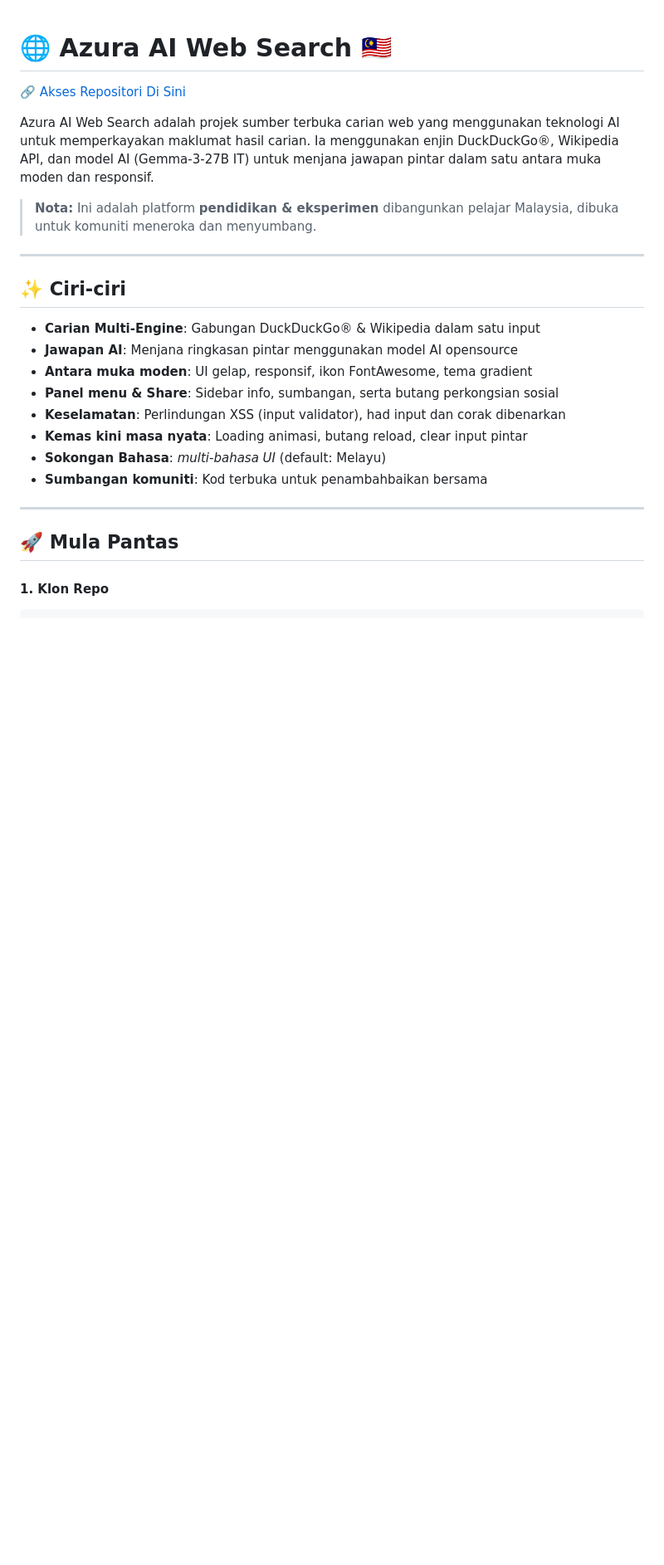
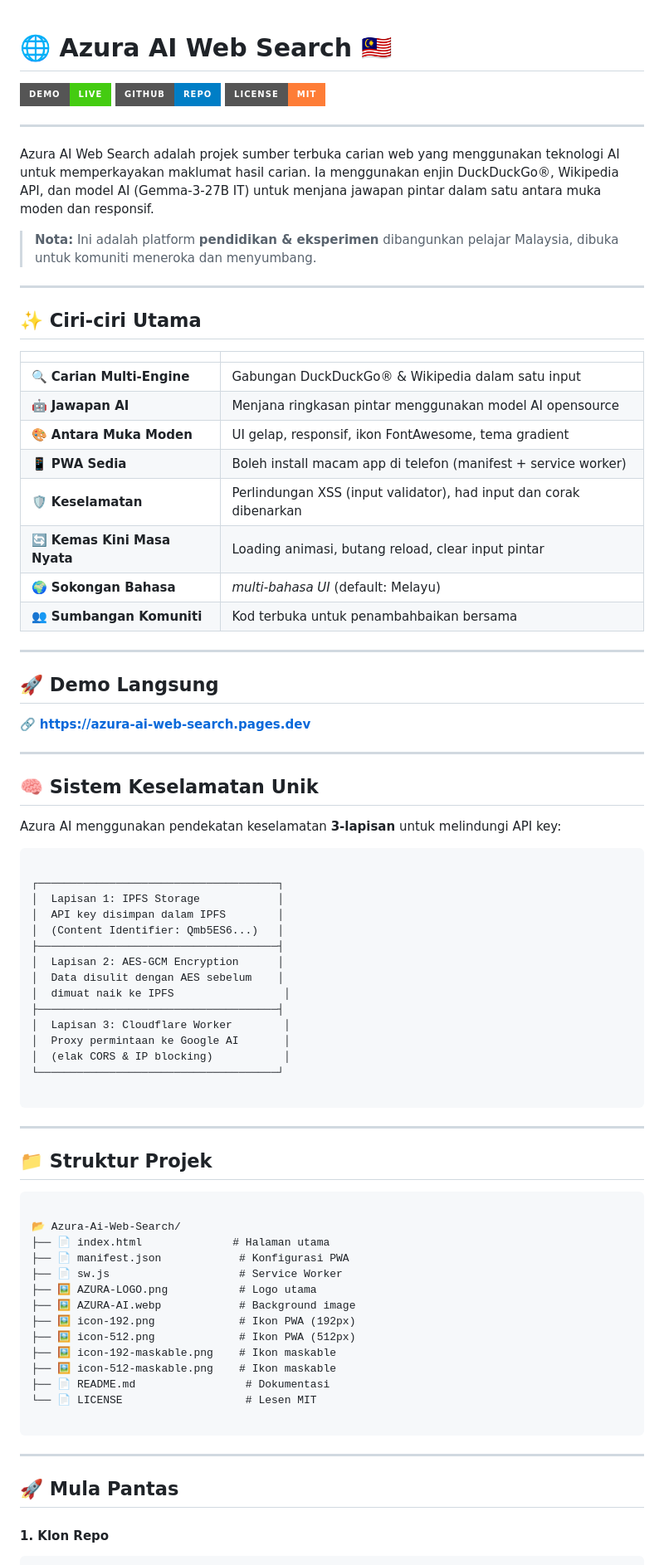
Before and after one commit to Lilmoki91/Azura-Ai-Web-Search, a Markdown page: README.md, the part around one of its changes. Shown at 83% size. GitHub-like rendering; badges without logos; blank space fills up the shorter version.

````diff
--- a/README.md
+++ b/README.md
@@ -1,7 +1,10 @@
 # 🌐 Azura AI Web Search 🇲🇾
 
-[🔗 Akses Repositori Di Sini](https://github.com)
+[![Live Demo](https://img.shields.io/badge/demo-live-brightgreen?style=for-the-badge&logo=cloudflare)](https://azura-ai-web-search.pages.dev)
+[![GitHub Repo](https://img.shields.io/badge/github-repo-blue?style=for-the-badge&logo=github)](https://github.com/Lilmoki91/Azura-Ai-Web-Search)
+[![License](https://img.shields.io/badge/license-MIT-orange?style=for-the-badge)](LICENSE)
 
+---
 
 Azura AI Web Search adalah projek sumber terbuka carian web yang menggunakan teknologi AI untuk memperkayakan maklumat hasil carian. Ia menggunakan enjin DuckDuckGo®, Wikipedia API, dan model AI (Gemma-3-27B IT) untuk menjana jawapan pintar dalam satu antara muka moden dan responsif.
 
@@ -9,16 +12,69 @@ Azura AI Web Search adalah projek sumber terbuka carian web yang menggunakan tek
 
 ---
 
-## ✨ Ciri-ciri
+## ✨ Ciri-ciri Utama
 
-- **Carian Multi-Engine**: Gabungan DuckDuckGo® & Wikipedia dalam satu input
-- **Jawapan AI**: Menjana ringkasan pintar menggunakan model AI opensource
-- **Antara muka moden**: UI gelap, responsif, ikon FontAwesome, tema gradient
-- **Panel menu & Share**: Sidebar info, sumbangan, serta butang perkongsian sosial
-- **Keselamatan**: Perlindungan XSS (input validator), had input dan corak dibenarkan
-- **Kemas kini masa nyata**: Loading animasi, butang reload, clear input pintar
-- **Sokongan Bahasa**: _multi-bahasa UI_ (default: Melayu)
-- **Sumbangan komuniti**: Kod terbuka untuk penambahbaikan bersama
+| | |
+|---|---|
+| 🔍 **Carian Multi-Engine** | Gabungan DuckDuckGo® & Wikipedia dalam satu input |
+| 🤖 **Jawapan AI** | Menjana ringkasan pintar menggunakan model AI opensource |
+| 🎨 **Antara Muka Moden** | UI gelap, responsif, ikon FontAwesome, tema gradient |
+| 📱 **PWA Sedia** | Boleh install macam app di telefon (manifest + service worker) |
+| 🛡️ **Keselamatan** | Perlindungan XSS (input validator), had input dan corak dibenarkan |
+| 🔄 **Kemas Kini Masa Nyata** | Loading animasi, butang reload, clear input pintar |
+| 🌍 **Sokongan Bahasa** | _multi-bahasa UI_ (default: Melayu) |
+| 👥 **Sumbangan Komuniti** | Kod terbuka untuk penambahbaikan bersama |
+
+---
+
+## 🚀 **Demo Langsung**
+
+🔗 **https://azura-ai-web-search.pages.dev**
+
+---
+
+## 🧠 **Sistem Keselamatan Unik**
+
+Azura AI menggunakan pendekatan keselamatan **3-lapisan** untuk melindungi API key:
+
+```
+
+┌─────────────────────────────────────┐
+│  Lapisan 1: IPFS Storage            │
+│  API key disimpan dalam IPFS        │
+│  (Content Identifier: Qmb5ES6...)   │
+├─────────────────────────────────────┤
+│  Lapisan 2: AES-GCM Encryption      │
+│  Data disulit dengan AES sebelum    │
+│  dimuat naik ke IPFS                 │
+├─────────────────────────────────────┤
+│  Lapisan 3: Cloudflare Worker        │
+│  Proxy permintaan ke Google AI       │
+│  (elak CORS & IP blocking)           │
+└─────────────────────────────────────┘
+
+```
+
+---
+
+## 📁 **Struktur Projek**
+
+```
+
+📂 Azura-Ai-Web-Search/
+├── 📄 index.html              # Halaman utama
+├── 📄 manifest.json            # Konfigurasi PWA
+├── 📄 sw.js                    # Service Worker
+├── 🖼️ AZURA-LOGO.png           # Logo utama
+├── 🖼️ AZURA-AI.webp            # Background image
+├── 🖼️ icon-192.png             # Ikon PWA (192px)
+├── 🖼️ icon-512.png             # Ikon PWA (512px)
+├── 🖼️ icon-192-maskable.png    # Ikon maskable
+├── 🖼️ icon-512-maskable.png    # Ikon maskable
+├── 📄 README.md                 # Dokumentasi
+└── 📄 LICENSE                   # Lesen MIT
+
+```
 
 ---
 
````
Also changed, not shown: other parts of README.md (+85 -37 lines).
